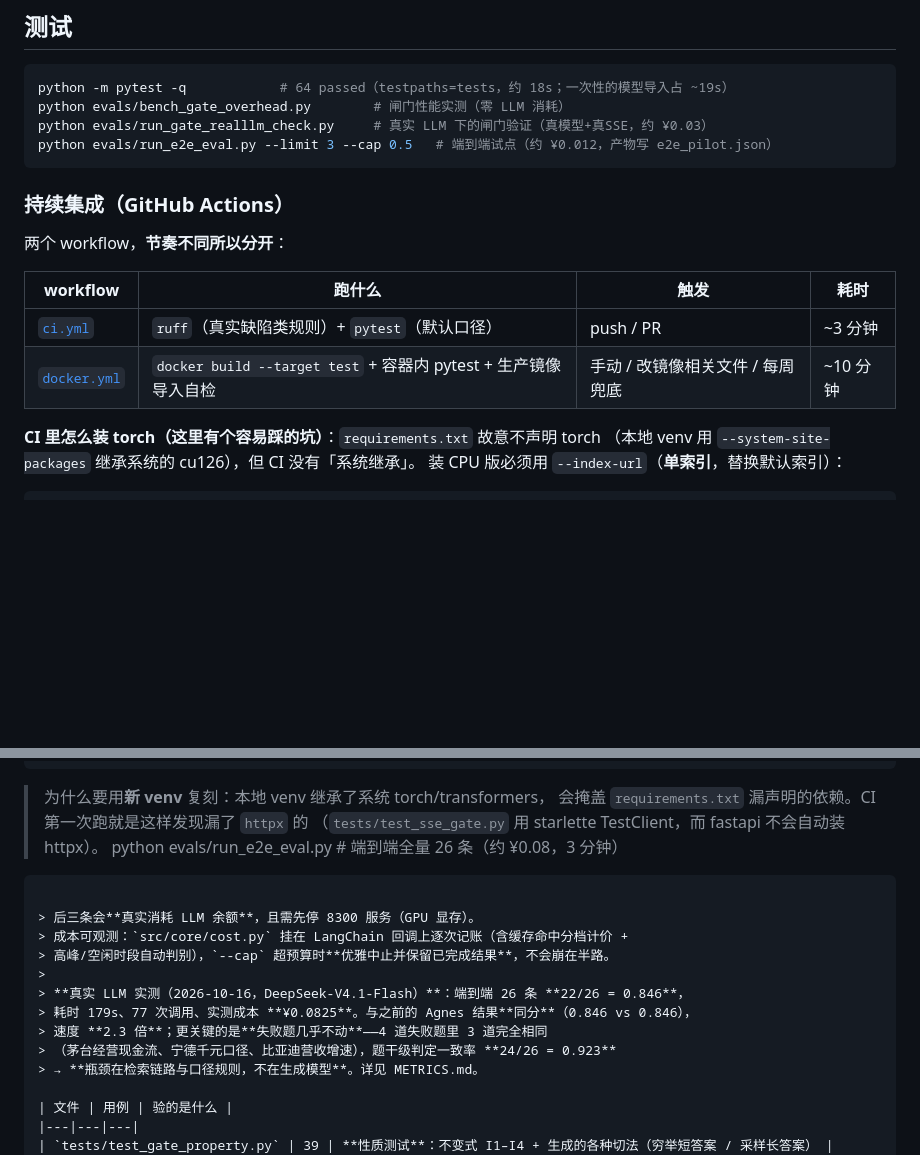
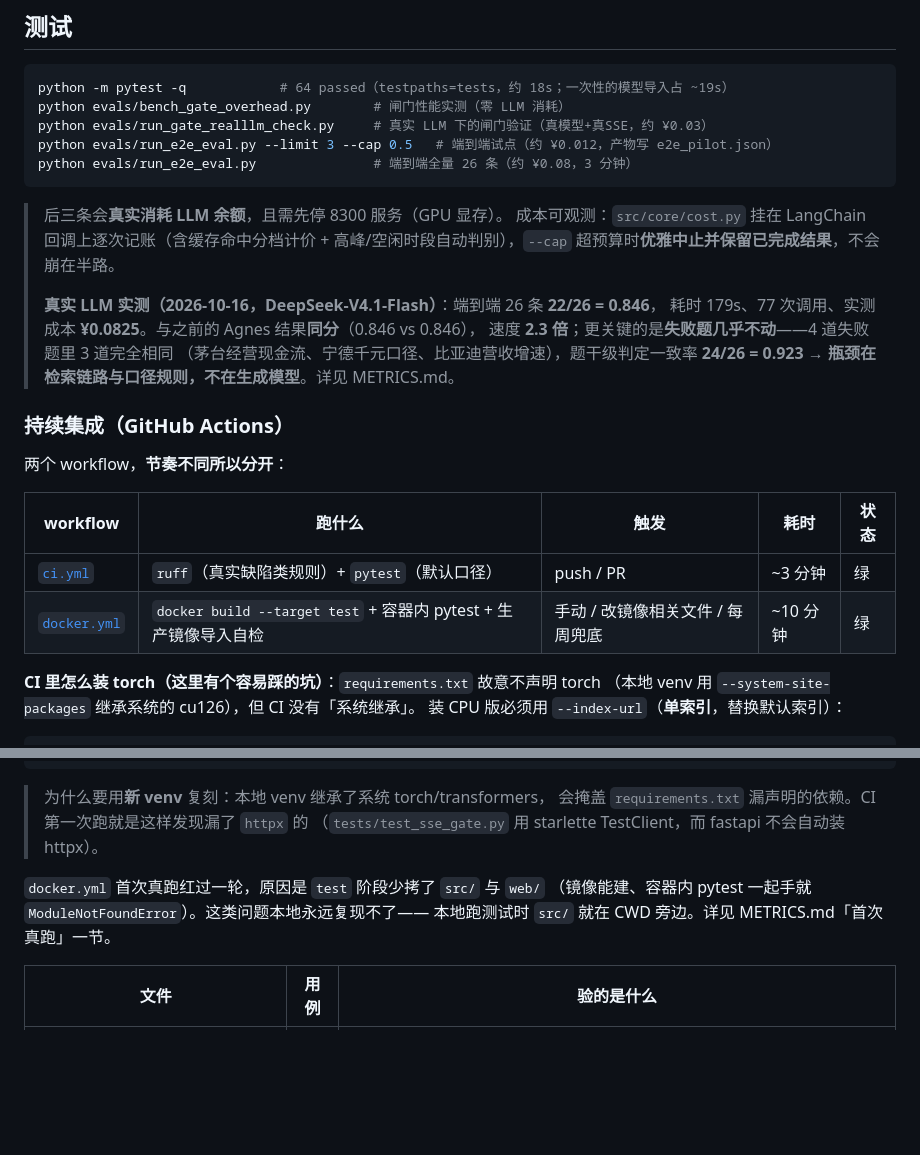
Before and after one commit to iamoylx/agentic-rag-finance, a Markdown page: README.md, 2 parts joined by grey strips. GitHub-like rendering; blank space fills up the shorter version.

````diff
--- a/README.md
+++ b/README.md
@@ -220,16 +220,27 @@ python -m pytest -q            # 64 passed（testpaths=tests，约 18s；一次
 python evals/bench_gate_overhead.py        # 闸门性能实测（零 LLM 消耗）
 python evals/run_gate_realllm_check.py     # 真实 LLM 下的闸门验证（真模型+真SSE，约 ¥0.03）
 python evals/run_e2e_eval.py --limit 3 --cap 0.5   # 端到端试点（约 ¥0.012，产物写 e2e_pilot.json）
+python evals/run_e2e_eval.py               # 端到端全量 26 条（约 ¥0.08，3 分钟）
 ```
+
+> 后三条会**真实消耗 LLM 余额**，且需先停 8300 服务（GPU 显存）。
+> 成本可观测：`src/core/cost.py` 挂在 LangChain 回调上逐次记账（含缓存命中分档计价 +
+> 高峰/空闲时段自动判别），`--cap` 超预算时**优雅中止并保留已完成结果**，不会崩在半路。
+>
+> **真实 LLM 实测（2026-10-16，DeepSeek-V4.1-Flash）**：端到端 26 条 **22/26 = 0.846**，
+> 耗时 179s、77 次调用、实测成本 **¥0.0825**。与之前的 Agnes 结果**同分**（0.846 vs 0.846），
+> 速度 **2.3 倍**；更关键的是**失败题几乎不动**——4 道失败题里 3 道完全相同
+> （茅台经营现金流、宁德千元口径、比亚迪营收增速），题干级判定一致率 **24/26 = 0.923**
+> → **瓶颈在检索链路与口径规则，不在生成模型**。详见 METRICS.md。
 
 ### 持续集成（GitHub Actions）
 
 两个 workflow，**节奏不同所以分开**：
 
-| workflow | 跑什么 | 触发 | 耗时 |
-|---|---|---|---|
-| [`ci.yml`](.github/workflows/ci.yml) | `ruff`（真实缺陷类规则）+ `pytest`（默认口径） | push / PR | ~3 分钟 |
-| [`docker.yml`](.github/workflows/docker.yml) | `docker build --target test` + 容器内 pytest + 生产镜像导入自检 | 手动 / 改镜像相关文件 / 每周兜底 | ~10 分钟 |
+| workflow | 跑什么 | 触发 | 耗时 | 状态 |
+|---|---|---|---|---|
+| [`ci.yml`](.github/workflows/ci.yml) | `ruff`（真实缺陷类规则）+ `pytest`（默认口径） | push / PR | ~3 分钟 | 绿 |
+| [`docker.yml`](.github/workflows/docker.yml) | `docker build --target test` + 容器内 pytest + 生产镜像导入自检 | 手动 / 改镜像相关文件 / 每周兜底 | ~10 分钟 | 绿 |
 
 **CI 里怎么装 torch（这里有个容易踩的坑）**：`requirements.txt` 故意不声明 torch
 （本地 venv 用 `--system-site-packages` 继承系统的 cu126），但 CI 没有「系统继承」。
@@ -253,18 +264,10 @@ python -m venv /tmp/ci && /tmp/ci/bin/pip install torch --index-url https://down
 > 为什么要用**新 venv** 复刻：本地 venv 继承了系统 torch/transformers，
 > 会掩盖 `requirements.txt` 漏声明的依赖。CI 第一次跑就是这样发现漏了 `httpx` 的
 > （`tests/test_sse_gate.py` 用 starlette TestClient，而 fastapi 不会自动装 httpx）。
-python evals/run_e2e_eval.py               # 端到端全量 26 条（约 ¥0.08，3 分钟）
-```
 
-> 后三条会**真实消耗 LLM 余额**，且需先停 8300 服务（GPU 显存）。
-> 成本可观测：`src/core/cost.py` 挂在 LangChain 回调上逐次记账（含缓存命中分档计价 +
-> 高峰/空闲时段自动判别），`--cap` 超预算时**优雅中止并保留已完成结果**，不会崩在半路。
->
-> **真实 LLM 实测（2026-10-16，DeepSeek-V4.1-Flash）**：端到端 26 条 **22/26 = 0.846**，
-> 耗时 179s、77 次调用、实测成本 **¥0.0825**。与之前的 Agnes 结果**同分**（0.846 vs 0.846），
-> 速度 **2.3 倍**；更关键的是**失败题几乎不动**——4 道失败题里 3 道完全相同
-> （茅台经营现金流、宁德千元口径、比亚迪营收增速），题干级判定一致率 **24/26 = 0.923**
-> → **瓶颈在检索链路与口径规则，不在生成模型**。详见 METRICS.md。
+`docker.yml` 首次真跑红过一轮，原因是 `test` 阶段少拷了 `src/` 与 `web/`
+（镜像能建、容器内 pytest 一起手就 `ModuleNotFoundError`）。这类问题本地永远复现不了——
+本地跑测试时 `src/` 就在 CWD 旁边。详见 METRICS.md「首次真跑」一节。
 
 | 文件 | 用例 | 验的是什么 |
 |---|---|---|
````
Also changed, not shown: METRICS.md (+30 -2 lines).
